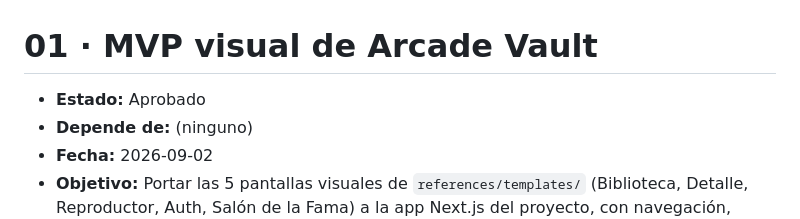
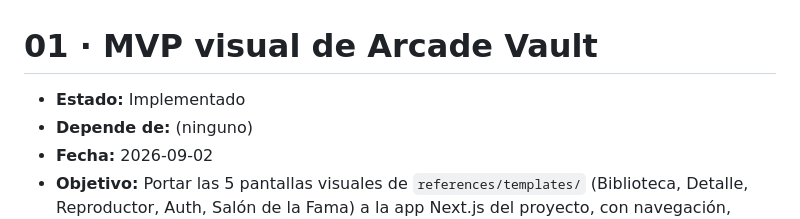
Before and after one commit to ofortes/arcade-vault, a Markdown page: specs/01-mvp-visual-arcade-vault.md, the part around the change. Rendered like a GitHub page.

Commit message:
01 · MVP visual de Arcade Vault Implementado

```diff
--- a/specs/01-mvp-visual-arcade-vault.md
+++ b/specs/01-mvp-visual-arcade-vault.md
@@ -1,6 +1,6 @@
 # 01 · MVP visual de Arcade Vault
 
-- **Estado:** Aprobado
+- **Estado:** Implementado
 - **Depende de:** (ninguno)
 - **Fecha:** 2026-09-02
 - **Objetivo:** Portar las 5 pantallas visuales de `references/templates/` (Biblioteca, Detalle, Reproductor, Auth, Salón de la Fama) a la app Next.js del proyecto, con navegación, datos de ejemplo y persistencia local funcionando, sin implementar lógica de ningún juego real.
```
